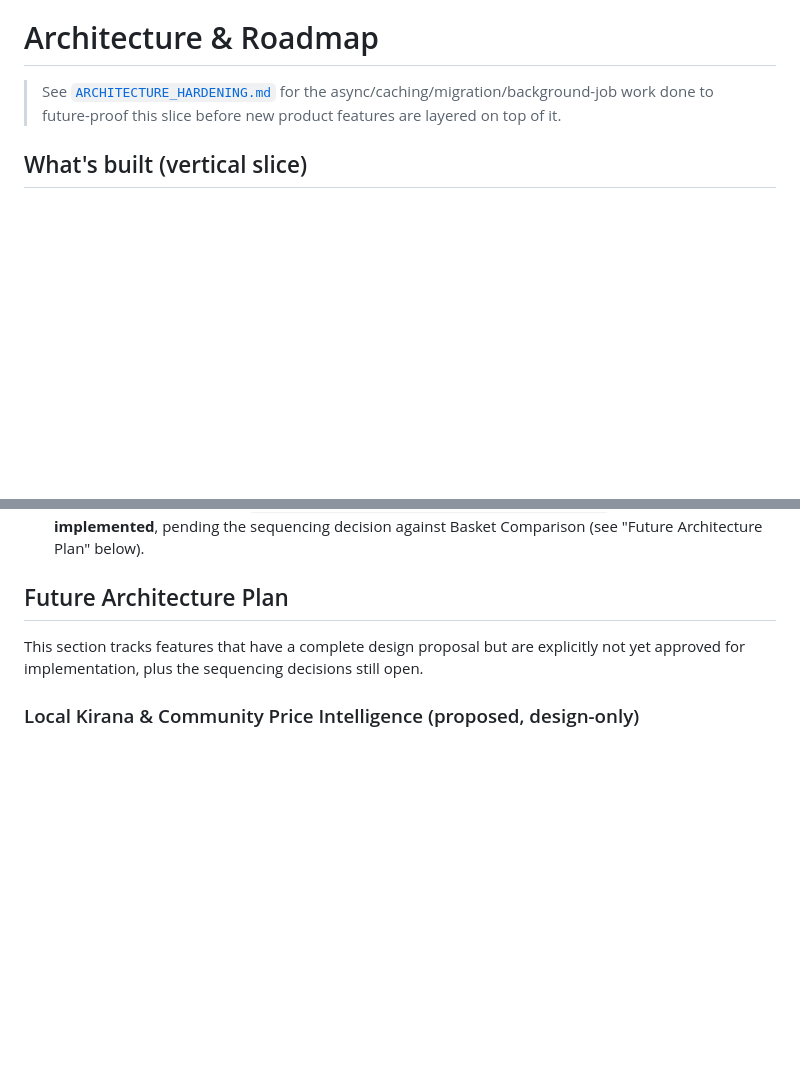
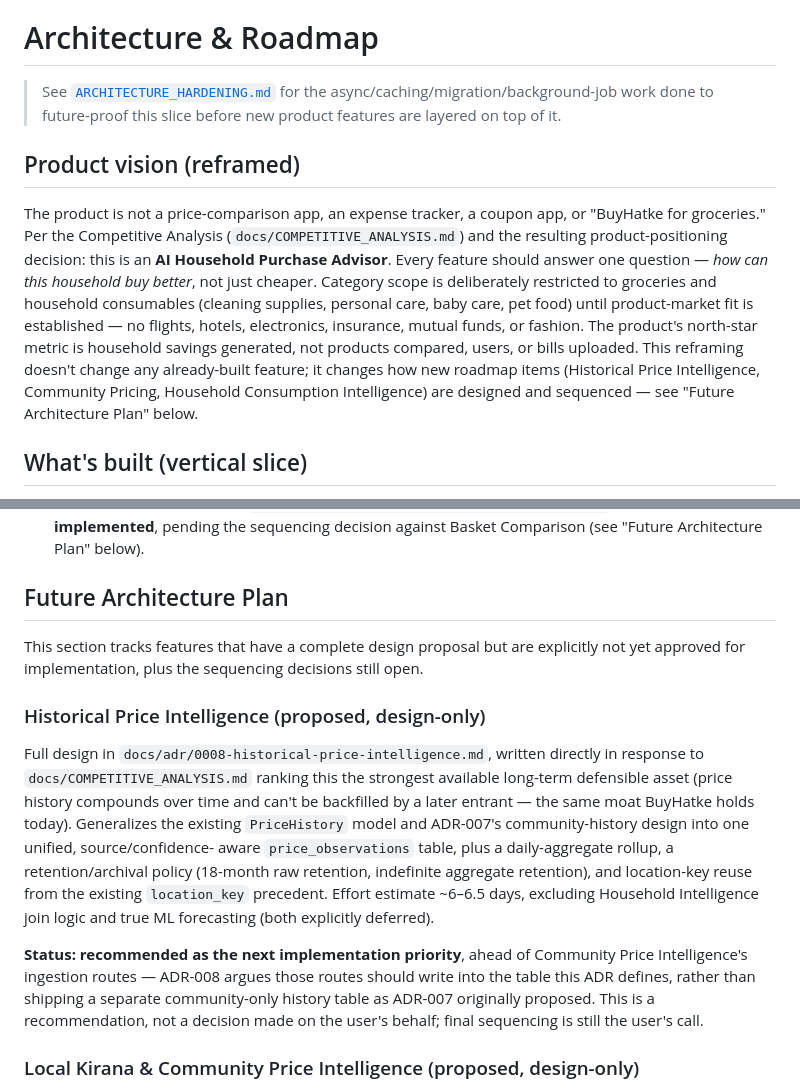
Before and after one commit to baseer-ind/AI-Grocery-Advisor, a Markdown page: ARCHITECTURE.md, 2 parts joined by grey strips. GitHub-like rendering; blank space fills up the shorter version.

```diff
--- a/ARCHITECTURE.md
+++ b/ARCHITECTURE.md
@@ -3,6 +3,24 @@
 > See [`ARCHITECTURE_HARDENING.md`](./ARCHITECTURE_HARDENING.md) for the
 > async/caching/migration/background-job work done to future-proof this
 > slice before new product features are layered on top of it.
+
+## Product vision (reframed)
+
+The product is not a price-comparison app, an expense tracker, a
+coupon app, or "BuyHatke for groceries." Per the Competitive Analysis
+(`docs/COMPETITIVE_ANALYSIS.md`) and the resulting product-positioning
+decision: this is an **AI Household Purchase Advisor**. Every feature
+should answer one question — *how can this household buy better*, not
+just cheaper. Category scope is deliberately restricted to groceries
+and household consumables (cleaning supplies, personal care, baby care,
+pet food) until product-market fit is established — no flights, hotels,
+electronics, insurance, mutual funds, or fashion. The product's
+north-star metric is household savings generated, not products
+compared, users, or bills uploaded. This reframing doesn't change any
+already-built feature; it changes how new roadmap items (Historical
+Price Intelligence, Community Pricing, Household Consumption
+Intelligence) are designed and sequenced — see "Future Architecture
+Plan" below.
 
 ## What's built (vertical slice)
 
@@ -97,6 +115,27 @@ This section tracks features that have a complete design proposal but are
 explicitly not yet approved for implementation, plus the sequencing
 decisions still open.
 
+### Historical Price Intelligence (proposed, design-only)
+
+Full design in `docs/adr/0008-historical-price-intelligence.md`, written
+directly in response to `docs/COMPETITIVE_ANALYSIS.md` ranking this the
+strongest available long-term defensible asset (price history compounds
+over time and can't be backfilled by a later entrant — the same moat
+BuyHatke holds today). Generalizes the existing `PriceHistory` model and
+ADR-007's community-history design into one unified, source/confidence-
+aware `price_observations` table, plus a daily-aggregate rollup, a
+retention/archival policy (18-month raw retention, indefinite aggregate
+retention), and location-key reuse from the existing `location_key`
+precedent. Effort estimate ~6–6.5 days, excluding Household Intelligence
+join logic and true ML forecasting (both explicitly deferred).
+
+**Status: recommended as the next implementation priority**, ahead of
+Community Price Intelligence's ingestion routes — ADR-008 argues those
+routes should write into the table this ADR defines, rather than
+shipping a separate community-only history table as ADR-007 originally
+proposed. This is a recommendation, not a decision made on the user's
+behalf; final sequencing is still the user's call.
+
 ### Local Kirana & Community Price Intelligence (proposed, design-only)
 
 Full design in `docs/adr/0007-community-price-intelligence.md`, covering:
```
Also changed, not shown: PROJECT_STATE.md (+57 -29 lines), docs/adr/0008-historical-price-intelligence.md (added, +300 -0 lines).
